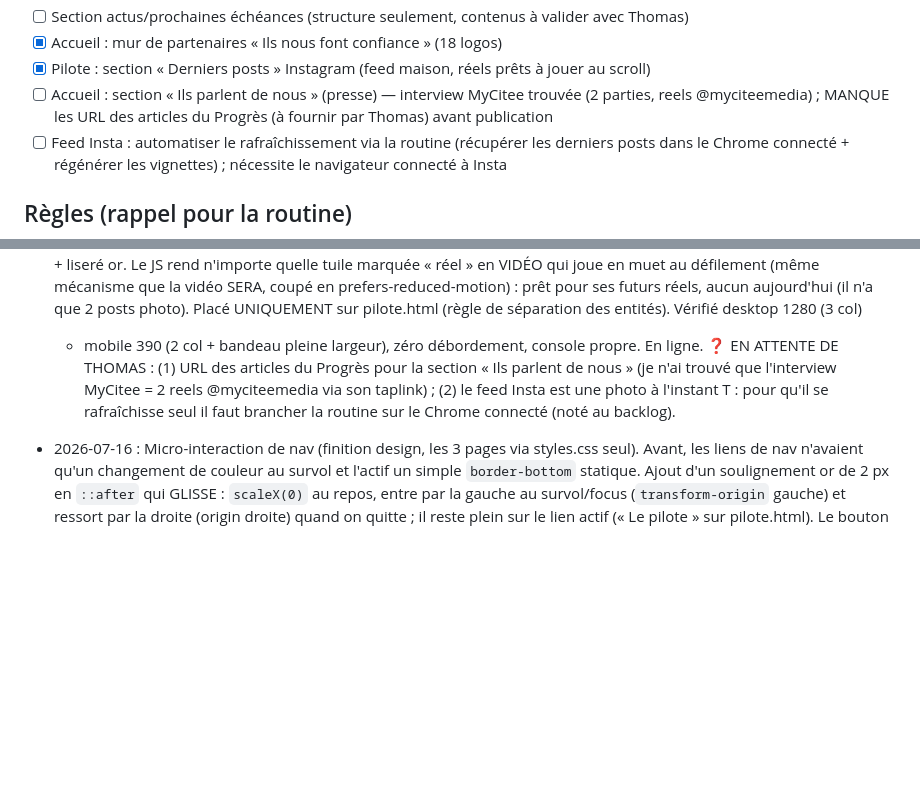
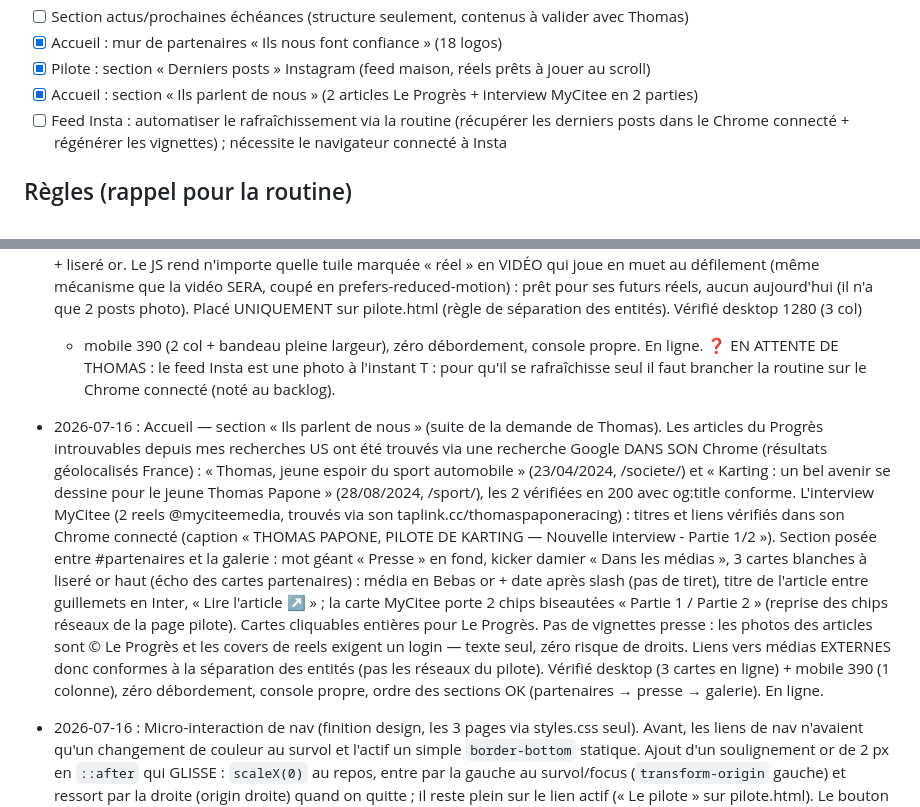
Before and after one commit to TPRacing/tpracing.github.io, a Markdown page: AMELIORATIONS.md, 2 parts joined by grey strips. Rendered like a GitHub page; blank space fills up the shorter version.

Commit message:
Backlog : presse cochée + journal

```diff
--- a/AMELIORATIONS.md
+++ b/AMELIORATIONS.md
@@ -28,8 +28,7 @@ charte stricte, jamais de tiret décoratif, site léger. Cocher + consigner au J
 - [ ] Section actus/prochaines échéances (structure seulement, contenus à valider avec Thomas)
 - [x] Accueil : mur de partenaires « Ils nous font confiance » (18 logos)
 - [x] Pilote : section « Derniers posts » Instagram (feed maison, réels prêts à jouer au scroll)
-- [ ] Accueil : section « Ils parlent de nous » (presse) — interview MyCitee trouvée (2 parties, reels
-      @myciteemedia) ; MANQUE les URL des articles du Progrès (à fournir par Thomas) avant publication
+- [x] Accueil : section « Ils parlent de nous » (2 articles Le Progrès + interview MyCitee en 2 parties)
 - [ ] Feed Insta : automatiser le rafraîchissement via la routine (récupérer les derniers posts
       dans le Chrome connecté + régénérer les vignettes) ; nécessite le navigateur connecté à Insta
 
@@ -167,10 +166,24 @@ Numéro pilote : 47 uniquement. Vérifier desktop 1280 + mobile 375 + console av
   coupé en prefers-reduced-motion) : prêt pour ses futurs réels, aucun aujourd'hui (il n'a que 2 posts
   photo). Placé UNIQUEMENT sur pilote.html (règle de séparation des entités). Vérifié desktop 1280 (3 col)
   + mobile 390 (2 col + bandeau pleine largeur), zéro débordement, console propre. En ligne.
-  ❓ EN ATTENTE DE THOMAS : (1) URL des articles du Progrès pour la section « Ils parlent de nous » (je
-  n'ai trouvé que l'interview MyCitee = 2 reels @myciteemedia via son taplink) ; (2) le feed Insta est
-  une photo à l'instant T : pour qu'il se rafraîchisse seul il faut brancher la routine sur le Chrome
-  connecté (noté au backlog).
+  ❓ EN ATTENTE DE THOMAS : le feed Insta est une photo à l'instant T : pour qu'il se rafraîchisse seul
+  il faut brancher la routine sur le Chrome connecté (noté au backlog).
+- 2026-07-16 : Accueil — section « Ils parlent de nous » (suite de la demande de Thomas). Les articles du
+  Progrès introuvables depuis mes recherches US ont été trouvés via une recherche Google DANS SON Chrome
+  (résultats géolocalisés France) : « Thomas, jeune espoir du sport automobile » (23/04/2024, /societe/) et
+  « Karting : un bel avenir se dessine pour le jeune Thomas Papone » (28/08/2024, /sport/), les 2 vérifiées
+  en 200 avec og:title conforme. L'interview MyCitee (2 reels @myciteemedia, trouvés via son
+  taplink.cc/thomaspaponeracing) : titres et liens vérifiés dans son Chrome connecté (caption « THOMAS
+  PAPONE, PILOTE DE KARTING — Nouvelle interview - Partie 1/2 »). Section posée entre #partenaires et la
+  galerie : mot géant « Presse » en fond, kicker damier « Dans les médias », 3 cartes blanches à liseré or
+  haut (écho des cartes partenaires) : média en Bebas or + date après slash (pas de tiret), titre de
+  l'article entre guillemets en Inter, « Lire l'article ↗ » ; la carte MyCitee porte 2 chips biseautées
+  « Partie 1 / Partie 2 » (reprise des chips réseaux de la page pilote). Cartes cliquables entières pour
+  Le Progrès. Pas de vignettes presse : les photos des articles sont © Le Progrès et les covers de reels
+  exigent un login — texte seul, zéro risque de droits. Liens vers médias EXTERNES donc conformes à la
+  séparation des entités (pas les réseaux du pilote). Vérifié desktop (3 cartes en ligne) + mobile 390
+  (1 colonne), zéro débordement, console propre, ordre des sections OK (partenaires → presse → galerie).
+  En ligne.
 - 2026-07-16 : Micro-interaction de nav (finition design, les 3 pages via styles.css seul). Avant, les
   liens de nav n'avaient qu'un changement de couleur au survol et l'actif un simple `border-bottom`
   statique. Ajout d'un soulignement or de 2 px en `::after` qui GLISSE : `scaleX(0)` au repos, entre par
```
